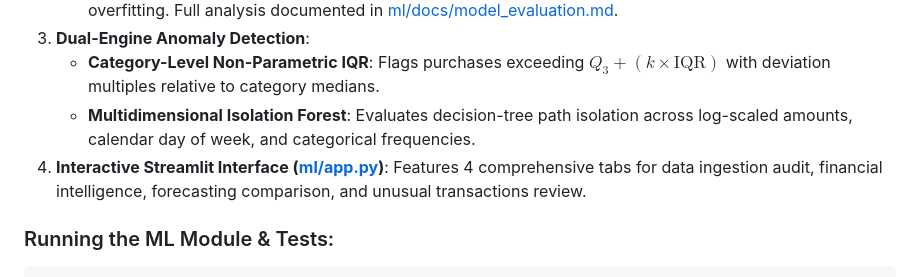
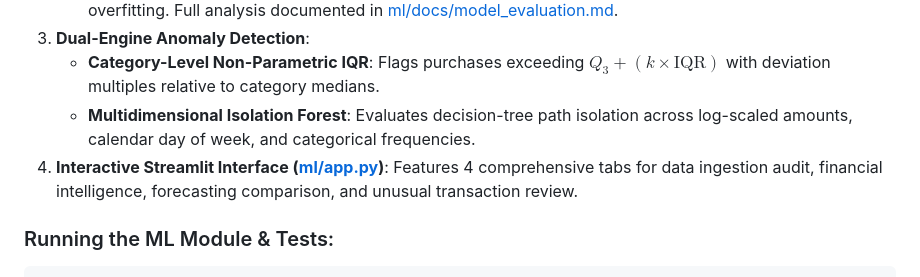
Before and after one commit to ezralai/nextomni-finance, a Markdown page: README.md, the part around the change. Drawn GitHub-style.

Commit message:
Fix typo in unusual transactions section
Corrected typo in the README regarding unusual transactions.

```diff
--- a/README.md
+++ b/README.md
@@ -170,7 +170,7 @@ graph LR
    - **Category-Level Non-Parametric IQR**: Flags purchases exceeding $Q_3 + (k \times \text{IQR})$ with deviation multiples relative to category medians.
    - **Multidimensional Isolation Forest**: Evaluates decision-tree path isolation across log-scaled amounts, calendar day of week, and categorical frequencies.
 4. **Interactive Streamlit Interface ([ml/app.py](ml/app.py))**:
-   Features 4 comprehensive tabs for data ingestion audit, financial intelligence, forecasting comparison, and unusual transactions review.
+   Features 4 comprehensive tabs for data ingestion audit, financial intelligence, forecasting comparison, and unusual transaction review.
 
 ### Running the ML Module & Tests:
 
```
